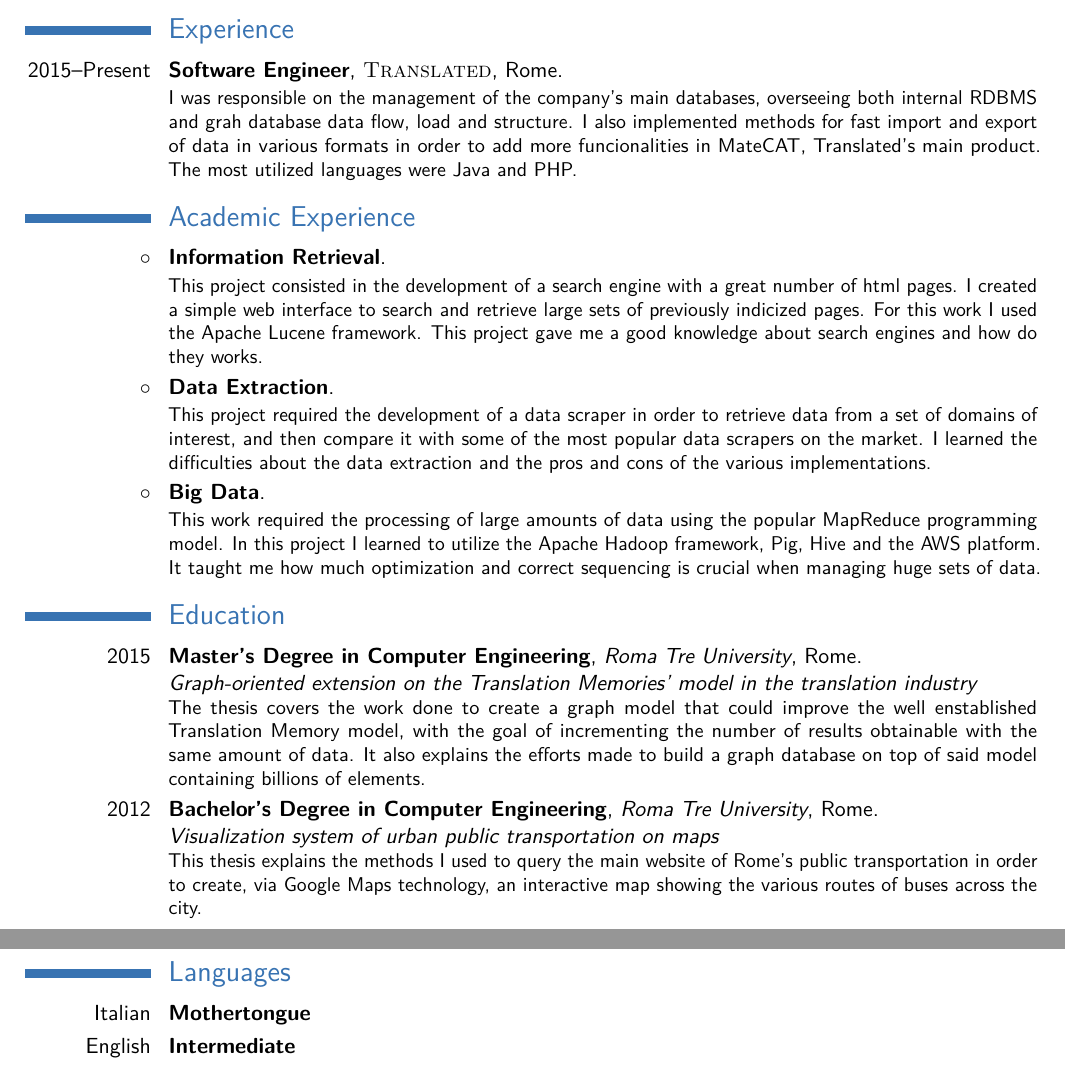
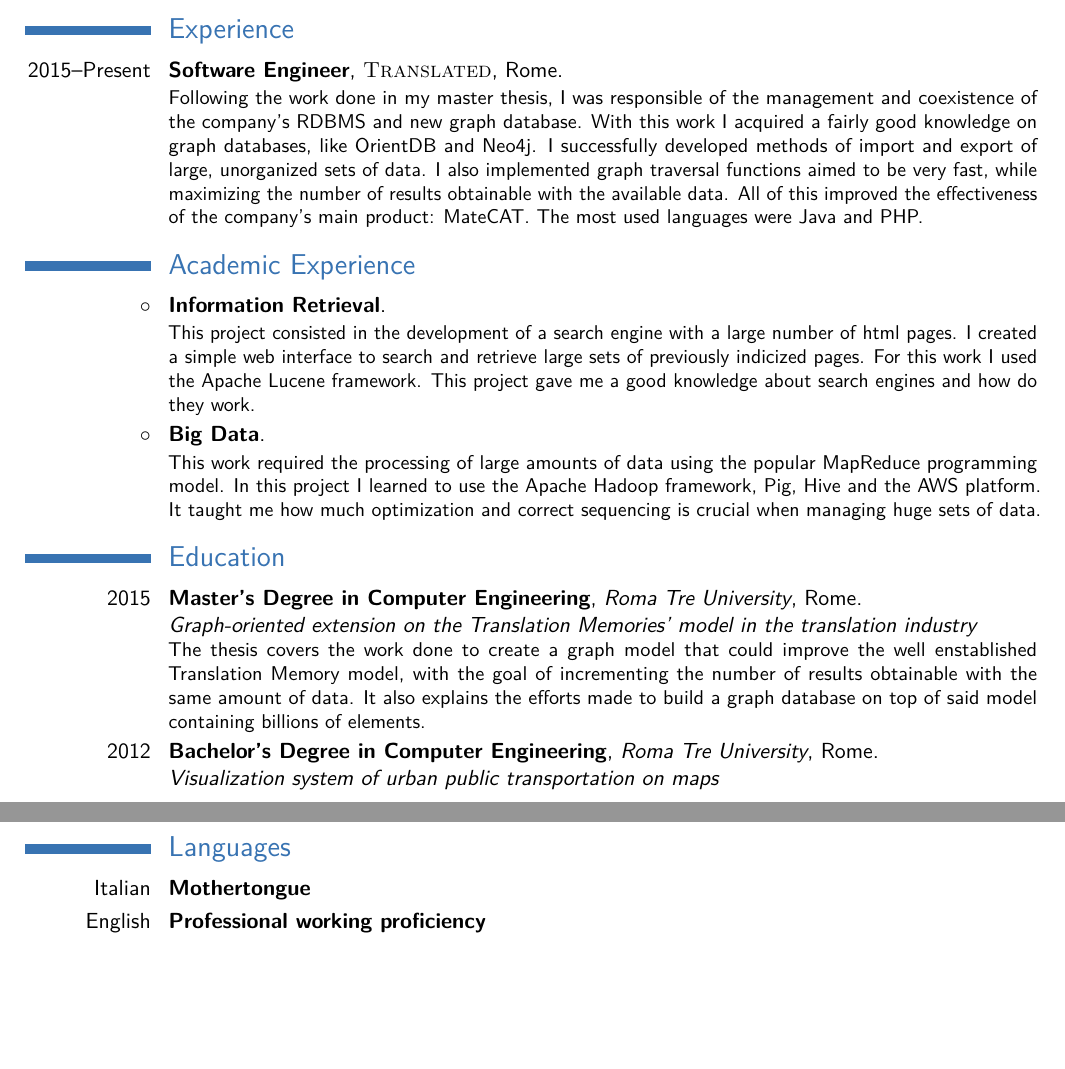
Before and after one commit to l4nz10/CV, a LaTeX CV (Valerio_Lanziani-CV_EN.tex): two parts of pages 1 and 2 of 2, joined at a grey line, cut so that both start at the same text, the shorter picture padded with empty space. Compiled offline with pdfLaTeX.

Commit message:
Expanded experience section

```diff
--- a/Valerio_Lanziani-CV_EN.tex
+++ b/Valerio_Lanziani-CV_EN.tex
@@ -66,7 +66,8 @@ I'm very curious about new technologies and trends and always open to learn. I l
 
 \section{Experience}
 
-\cventry{2015--Present}{Software Engineer}{\textsc{Translated}}{Rome}{}{I was responsible on the management of the company's main databases, overseeing both internal RDBMS and grah database data flow, load and structure. I also implemented methods for fast import and export of data in various formats in order to add more funcionalities in MateCAT, Translated's main product. The most utilized languages were Java and PHP.}
+\cventry{2015--Present}{Software Engineer}{\textsc{Translated}}{Rome}{}{
+Following the work done in my master thesis, I was responsible of the management and coexistence of the company's RDBMS and new graph database. With this work I acquired a fairly good knowledge on graph databases, like OrientDB and Neo4j. I successfully developed methods of import and export of large, unorganized sets of data. I also implemented graph traversal functions aimed to be very fast, while maximizing the number of results obtainable with the available data. All of this improved the effectiveness of the company's main product: MateCAT. The most used languages were Java and PHP.}
 
 %----------------------------------------------------------------------------------------
 %	ACADEMIC EXPERIENCES SECTION
@@ -75,17 +76,12 @@ I'm very curious about new technologies and trends and always open to learn. I l
 \section{Academic Experience}
 
 \cventry{$\circ$}{Information Retrieval}{}{}{}
-{This project consisted in the development of a search engine with a great number of html pages. I created a simple web interface to search and retrieve large sets of previously indicized pages. For this work I used the Apache Lucene framework. This project gave me a good knowledge about search engines and how do they works.}
-
-%------------------------------------------------
-
-\cventry{$\circ$}{Data Extraction}{}{}{}
-{This project required the development of a data scraper in order to retrieve data from a set of domains of interest, and then compare it with some of the most popular data scrapers on the market. I learned the difficulties about the data extraction and the pros and cons of the various implementations.}
+{This project consisted in the development of a search engine with a large number of html pages. I created a simple web interface to search and retrieve large sets of previously indicized pages. For this work I used the Apache Lucene framework. This project gave me a good knowledge about search engines and how do they work.}
 
 %------------------------------------------------
 
 \cventry{$\circ$}{Big Data}{}{}{}
-{This work required the processing of large amounts of data using the popular MapReduce programming model. In this project I learned to utilize the Apache Hadoop framework, Pig, Hive and the AWS platform. It taught me how much optimization and correct sequencing is crucial when managing huge sets of data.}
+{This work required the processing of large amounts of data using the popular MapReduce programming model. In this project I learned to use the Apache Hadoop framework, Pig, Hive and the AWS platform. It taught me how much optimization and correct sequencing is crucial when managing huge sets of data.}
 
 %----------------------------------------------------------------------------------------
 %	EDUCATION SECTION
@@ -106,11 +102,8 @@ The thesis covers the work done to create a graph model that could improve the w
 {Bachelor's Degree in Computer Engineering}
 {Roma Tre University}{Rome}
 {}
-{\emph{\normalsize {Visualization system of urban public transportation on maps}}\\
-This thesis explains the methods I used to query the main website of Rome's public transportation in order to create, via Google Maps technology, an interactive map showing the various routes of buses across the city.}
+{\emph{\normalsize {Visualization system of urban public transportation on maps}}}
 
-
-\newpage{}
 %----------------------------------------------------------------------------------------
 %	COMPUTER SKILLS SECTION
 %----------------------------------------------------------------------------------------
@@ -129,7 +122,7 @@ This thesis explains the methods I used to query the main website of Rome's publ
 \section{Languages}
 
 \cvitemwithcomment{Italian}{Mothertongue}{}
-\cvitemwithcomment{English}{Intermediate}{}
+\cvitemwithcomment{English}{Professional working proficiency}{}
 
 %----------------------------------------------------------------------------------------
 %	COVER LETTER
```
Also changed, not shown: Valerio_Lanziani-CV_EN.pdf, 2 other files.
